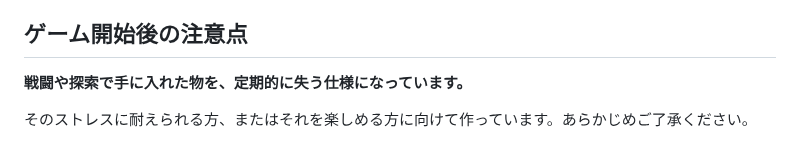
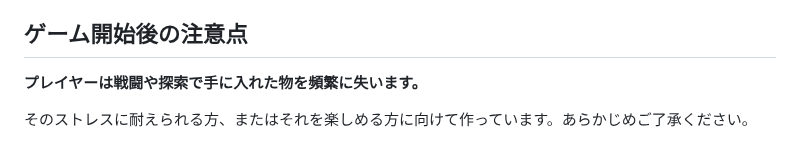
Before and after one commit to Akamatsu-First/Slay_the_Magic, a Markdown page: README.md, the part around the change. Drawn GitHub-style.

```diff
--- a/README.md
+++ b/README.md
@@ -33,7 +33,7 @@ Minecraft Java Edition 1.20.1（Forge 47.4.10）向けで、Prism Launcher で
 
 ## ゲーム開始後の注意点
 
-**戦闘や探索で手に入れた物を、定期的に失う仕様になっています。**
+**プレイヤーは戦闘や探索で手に入れた物を頻繁に失います。**
 
 そのストレスに耐えられる方、またはそれを楽しめる方に向けて作っています。あらかじめご了承ください。
 
```
